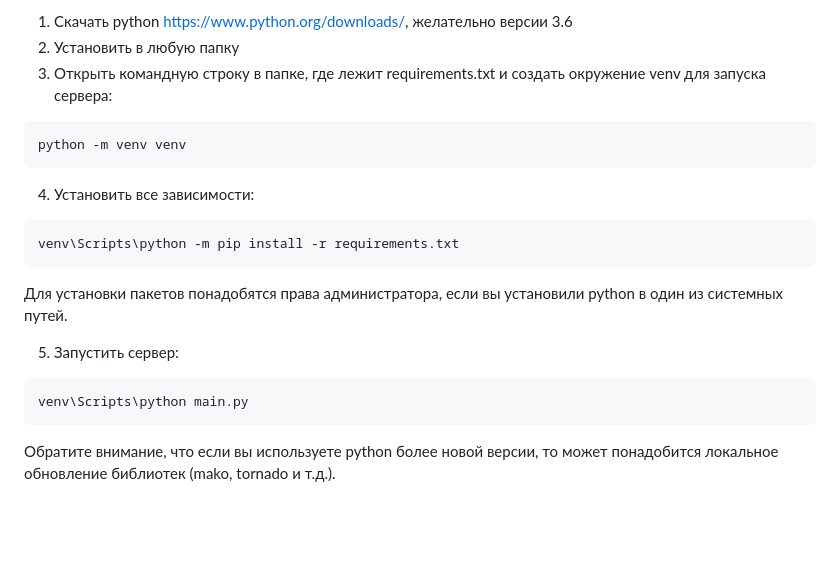
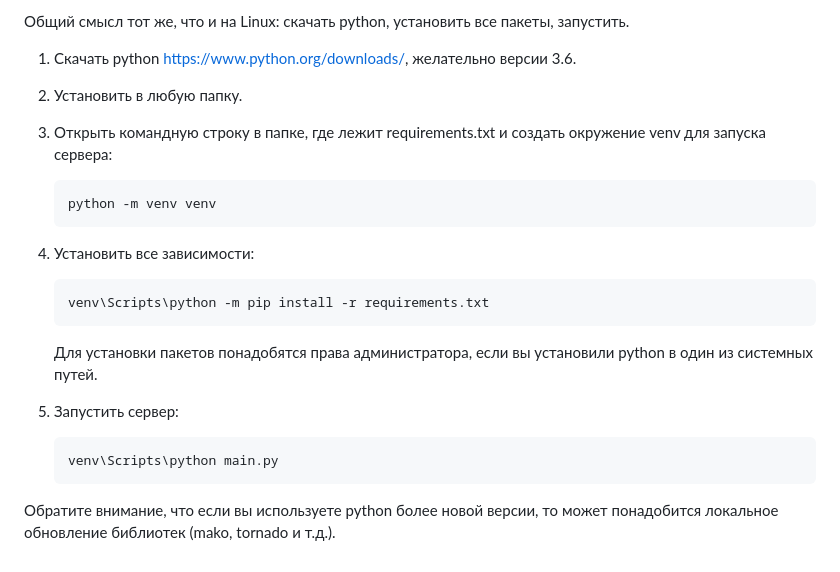
Before and after one commit to EPC-MSU/uRPC, a Markdown page: README.md, the part around one of its changes. Drawn GitHub-style; blank space fills up the shorter version.

````diff
--- a/README.md
+++ b/README.md
@@ -96,22 +99,28 @@ port = <НОМЕР_ПОРТА>
 
-1. Скачать python https://www.python.org/downloads/, желательно версии 3.6
-2. Установить в любую папку
+Общий смысл тот же, что и на Linux: скачать python, установить все пакеты, запустить.
+
+1. Скачать python https://www.python.org/downloads/, желательно версии 3.6.
+
+2. Установить в любую папку.
+
 3. Открыть командную строку в папке, где лежит requirements.txt и создать окружение venv для запуска сервера:
 
-```
-python -m venv venv
-```
+   ```bash
+   python -m venv venv
+   ```
 
 4. Установить все зависимости:
 
-```
-venv\Scripts\python -m pip install -r requirements.txt
-```
-Для установки пакетов понадобятся права администратора, если вы установили python в один из системных путей.
+   ```bash
+   venv\Scripts\python -m pip install -r requirements.txt
+   ```
+
+   Для установки пакетов понадобятся права администратора, если вы установили python в один из системных путей.
 
 5. Запустить сервер:
 
-```
-venv\Scripts\python main.py
-```
+   ```bash
+   venv\Scripts\python main.py
+   ```
+
 Обратите внимание, что если вы используете python более новой версии, то может понадобится локальное обновление библиотек (mako, tornado и т.д.).
````
Also changed, not shown: other parts of README.md (+49 -46 lines).
